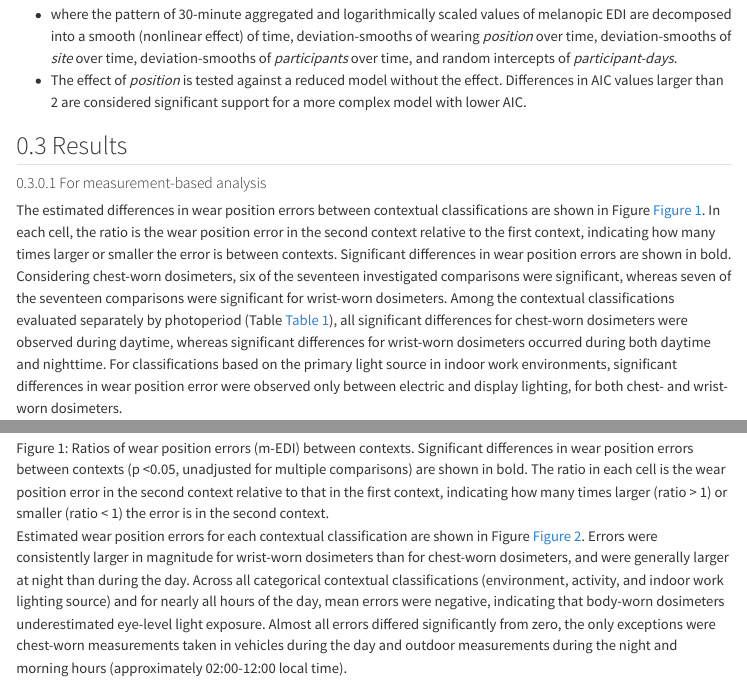
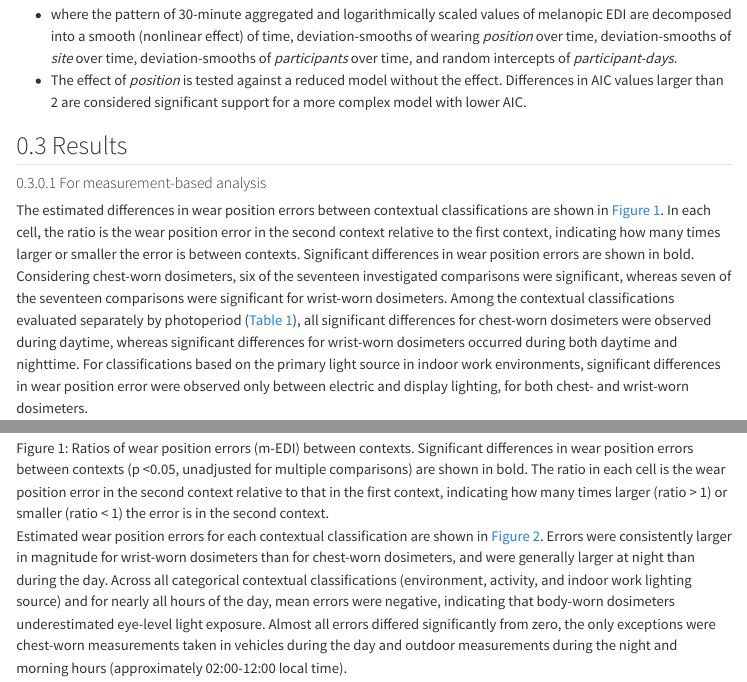
Before and after one commit to tscnlab/ZaunerDeVriesEtAl_bioRxiv_2026, a Quarto document (index.qmd): the page in a window 1100 px wide, from 6490 px down, and a second part further down, joined at a grey line. Rendered offline with R 4.5, knitr and Pandoc in place of Quarto, with nearby package versions; menus at the side of the page are left out.

Commit message:
Updated index.qmd

```diff
--- a/index.qmd
+++ b/index.qmd
@@ -208,11 +208,11 @@ $$log_{10}(\text{melanopic EDI}) \sim s(\text{time}) + s(\text{time, position})
 
 #### For measurement-based analysis
 
-The estimated differences in wear position errors between contextual classifications are shown in Figure @fig-ratio-context. In each cell, the ratio is the wear position error in the second context relative to the first context, indicating how many times larger or smaller the error is between contexts. Significant differences in wear position errors are shown in bold. Considering chest-worn dosimeters, six of the seventeen investigated comparisons were significant, whereas seven of the seventeen comparisons were significant for wrist-worn dosimeters. Among the contextual classifications evaluated separately by photoperiod (Table @tbl-context-class), all significant differences for chest-worn dosimeters were observed during daytime, whereas significant differences for wrist-worn dosimeters occurred during both daytime and nighttime. For classifications based on the primary light source in indoor work environments, significant differences in wear position error were observed only between electric and display lighting, for both chest- and wrist-worn dosimeters.
+The estimated differences in wear position errors between contextual classifications are shown in @fig-ratio-context. In each cell, the ratio is the wear position error in the second context relative to the first context, indicating how many times larger or smaller the error is between contexts. Significant differences in wear position errors are shown in bold. Considering chest-worn dosimeters, six of the seventeen investigated comparisons were significant, whereas seven of the seventeen comparisons were significant for wrist-worn dosimeters. Among the contextual classifications evaluated separately by photoperiod (@tbl-context-class), all significant differences for chest-worn dosimeters were observed during daytime, whereas significant differences for wrist-worn dosimeters occurred during both daytime and nighttime. For classifications based on the primary light source in indoor work environments, significant differences in wear position error were observed only between electric and display lighting, for both chest- and wrist-worn dosimeters.
 
 ![Ratios of wear position errors (m-EDI) between contexts. Significant differences in wear position errors between contexts (p \<0.05, unadjusted for multiple comparisons) are shown in bold. The ratio in each cell is the wear position error in the second context relative to that in the first context, indicating how many times larger (ratio \> 1) or smaller (ratio \< 1) the error is in the second context.](output/figures/ratio_context_error.pdf){#fig-ratio-context}
 
-Estimated wear position errors for each contextual classification are shown in Figure @fig-abs-context. Errors were consistently larger in magnitude for wrist-worn dosimeters than for chest-worn dosimeters, and were generally larger at night than during the day. Across all categorical contextual classifications (environment, activity, and indoor work lighting source) and for nearly all hours of the day, mean errors were negative, indicating that body-worn dosimeters underestimated eye-level light exposure. Almost all errors differed significantly from zero, the only exceptions were chest-worn measurements taken in vehicles during the day and outdoor measurements during the night and morning hours (approximately 02:00-12:00 local time).
+Estimated wear position errors for each contextual classification are shown in @fig-abs-context. Errors were consistently larger in magnitude for wrist-worn dosimeters than for chest-worn dosimeters, and were generally larger at night than during the day. Across all categorical contextual classifications (environment, activity, and indoor work lighting source) and for nearly all hours of the day, mean errors were negative, indicating that body-worn dosimeters underestimated eye-level light exposure. Almost all errors differed significantly from zero, the only exceptions were chest-worn measurements taken in vehicles during the day and outdoor measurements during the night and morning hours (approximately 02:00-12:00 local time).
 
 ![Wear position errors (% m-EDI) by context. Significant deviations from zero (p \< 0.05, unadjusted for multiple comparisons) are marked by filled circles or bold curve segments. An error of 0% indicates no difference between the body-worn and eye-level measurements, while a negative error indicates that the body-worn dosimeter underpredicts eye-level light exposure.](output/figures/absolute_context_error.pdf){#fig-abs-context}
 
```
